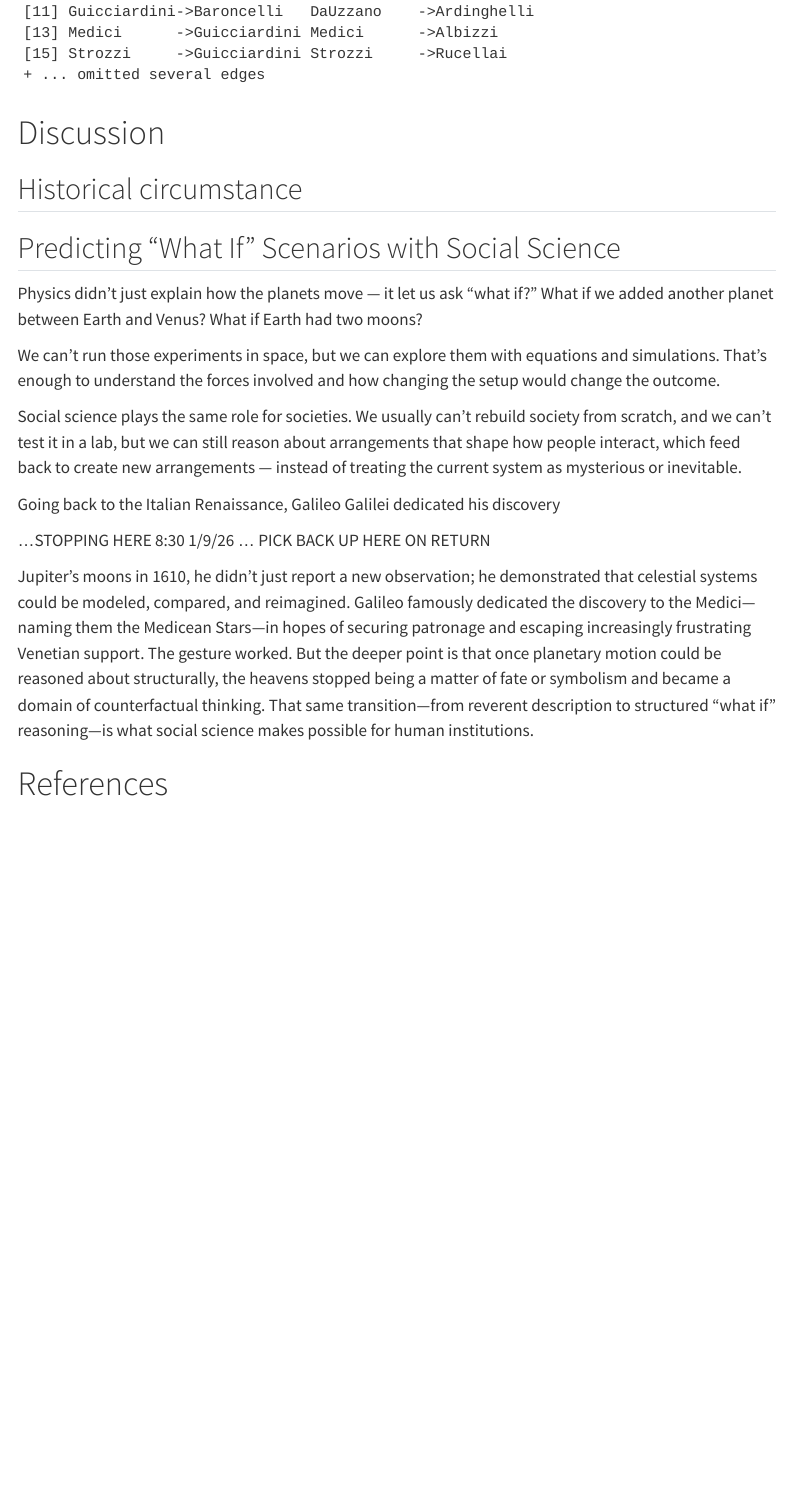
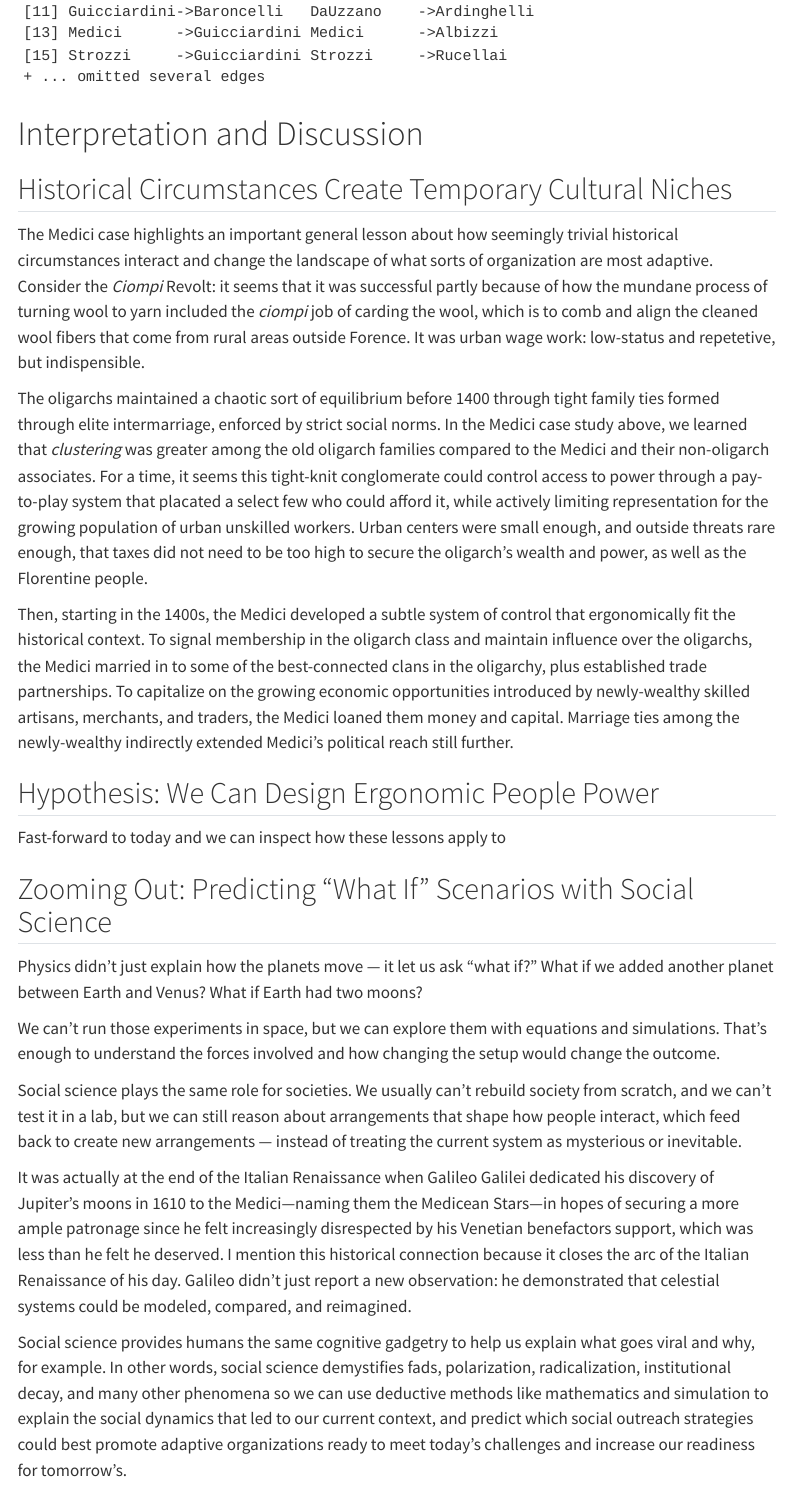
Before and after one commit to mt-digital/QSS2SF-Course-Notes-Winter-2026, a Quarto document (posts/identity-coalitions-ergonomics-of-power/index.qmd): the page in a window 1100 px wide, from 4720 px down before the commit and from 4740 px down after it, so that both start at the same text. Rendered offline with R 4.5, knitr and Pandoc in place of Quarto, with nearby package versions; code that draws random numbers runs with fixed seeds of ours; menus at the side of the page are left out.

Commit message:
some unsynced updates to prose

````diff
--- a/posts/identity-coalitions-ergonomics-of-power/R/medici_networks.R
+++ b/posts/identity-coalitions-ergonomics-of-power/R/medici_networks.R
@@ -123,4 +123,10 @@ plot_medici_network <- function(medici_network_csv = "data/medici_network.csv",
   return (p)
 }
 
-print(plot_medici_network(medici_network_csv = "posts/identity-coalitions-ergonomics-of-power/data/medici_network.csv"))
+# Run the
+# print(
+#   plot_medici_network(
+#     medici_network_csv =
+#       "posts/identity-coalitions-ergonomics-of-power/data/medici_network.csv"
+#     )
+#   )
--- a/posts/identity-coalitions-ergonomics-of-power/index.qmd
+++ b/posts/identity-coalitions-ergonomics-of-power/index.qmd
@@ -196,12 +195,24 @@ print(g)
 ```
 
 
-# Discussion
+# Interpretation and Discussion
 
-## Historical circumstance
+## Historical Circumstances Create Temporary Cultural Niches
+
+The Medici case highlights an important general lesson about how seemingly trivial historical circumstances interact and change the landscape of what sorts of organization are most adaptive. Consider the _Ciompi_ Revolt: it seems that it was successful partly because of how the mundane process of turning wool to yarn included the _ciompi_ job of carding the wool, which is to comb and align the cleaned wool fibers that come from rural areas outside Forence. It was urban wage work: low-status and repetetive, but indispensible.
+
+The oligarchs maintained a chaotic sort of equilibrium before 1400 through tight family ties formed through elite intermarriage, enforced by strict social norms.
+In the Medici case study above, we learned that _clustering_ was greater among the old oligarch families compared to the Medici and their non-oligarch associates. For a time, it seems this tight-knit conglomerate could control access to power through a pay-to-play system that placated a select few who could afford it, while actively limiting representation for the growing population of urban unskilled workers. Urban centers were small enough, and outside threats rare enough, that taxes did not need to be too high to secure the oligarch's wealth and power, as well as the Florentine people.
+
+Then, starting in the 1400s, the Medici developed a subtle system of control that ergonomically fit the historical context. To signal membership in the oligarch class and maintain influence over the oligarchs, the Medici married in to some of the best-connected clans in the oligarchy, plus established trade partnerships. To capitalize on the growing economic opportunities introduced by newly-wealthy skilled artisans, merchants, and traders, the Medici loaned them money and capital. Marriage ties among the newly-wealthy indirectly extended Medici's political reach still further.
 
 
-## Predicting "What If" Scenarios with Social Science
+## Hypothesis: We Can Design Ergonomic People Power
+
+Fast-forward to today and we can inspect how these lessons apply to
+
+
+## Zooming Out: Predicting "What If" Scenarios with Social Science
 
 Physics didn’t just explain how the planets move — it let us ask “what if?” What if we added another planet between Earth and Venus? What if Earth had two moons?
 
@@ -209,12 +220,10 @@ We can’t run those experiments in space, but we can explore them with equation
 
 Social science plays the same role for societies. We usually can’t rebuild society from scratch, and we can’t test it in a lab, but we can still reason about arrangements that shape how people interact, which feed back to create new arrangements — instead of treating the current system as mysterious or inevitable.
 
-Going back to the Italian Renaissance, Galileo Galilei dedicated his discovery
+It was actually at the end of the Italian Renaissance when Galileo Galilei dedicated his discovery of
+Jupiter’s moons in 1610 to the Medici—naming them the Medicean Stars—in hopes of securing a more ample patronage since he felt increasingly disrespected by his Venetian benefactors support, which was less than he felt he deserved. I mention this historical connection because it closes the arc of the Italian Renaissance of his day. Galileo didn’t just report a new observation: he demonstrated that celestial systems could be modeled, compared, and reimagined.
 
-...STOPPING HERE 8:30 1/9/26 ... PICK BACK UP HERE ON RETURN
-
-Jupiter’s moons in 1610, he didn’t just report a new observation; he demonstrated that celestial systems could be modeled, compared, and reimagined. Galileo famously dedicated the discovery to the Medici—naming them the Medicean Stars—in hopes of securing patronage and escaping increasingly frustrating Venetian support. The gesture worked. But the deeper point is that once planetary motion could be reasoned about structurally, the heavens stopped being a matter of fate or symbolism and became a domain of counterfactual thinking.
-That same transition—from reverent description to structured “what if” reasoning—is what social science makes possible for human institutions.
+Social science provides humans the same cognitive gadgetry to help us explain what goes viral and why, for example. In other words, social science demystifies fads, polarization, radicalization, institutional decay, and many other phenomena so we can use deductive methods like mathematics and simulation to explain the social dynamics that led to our current context, and predict which social outreach strategies could best promote adaptive organizations ready to meet today's challenges and increase our readiness for tomorrow's.
 
 
 # References
````
Also changed, not shown: posts/identity-coalitions-ergonomics-of-power/index.qmd (7 more changed lines).
